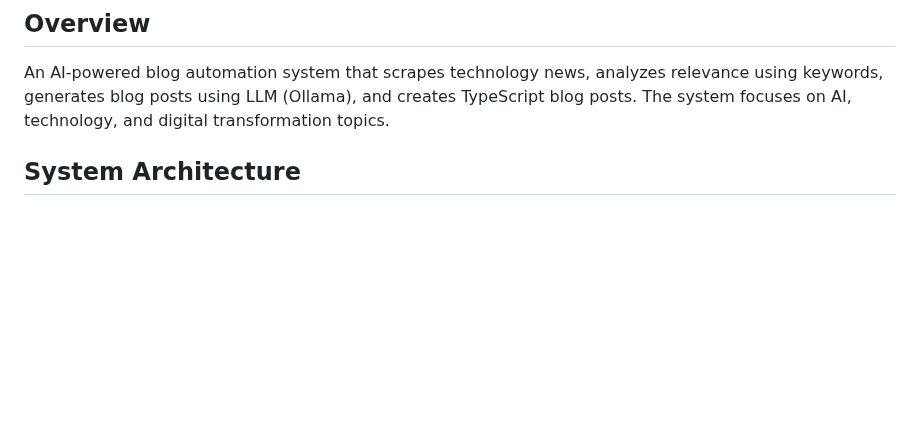
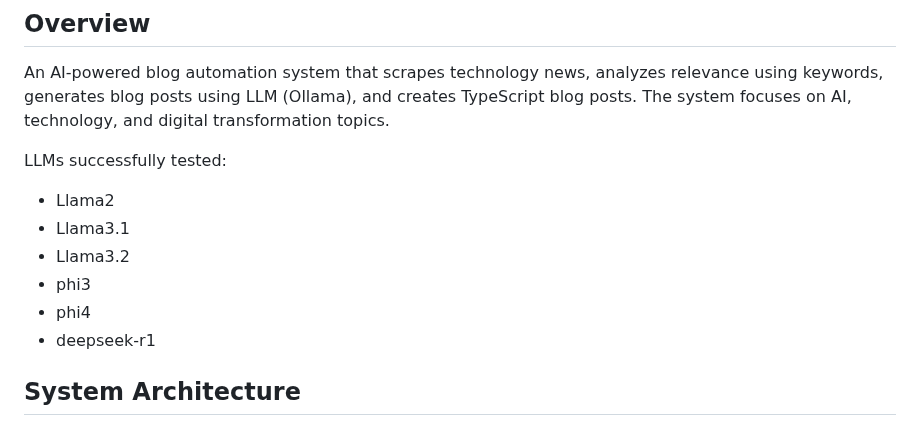
Before and after one commit to Zulle678/OfflineAgenticBlogWriter, a Markdown page: README.md, the part around the change. Rendered like a GitHub page; blank space fills up the shorter version.

Commit message:
Update README.md to include tested llms

```diff
--- a/README.md
+++ b/README.md
@@ -4,6 +4,14 @@ Peronal note: I know its likely messy code and will have people laugh, cry or wh
 
 ## Overview
 An AI-powered blog automation system that scrapes technology news, analyzes relevance using keywords, generates blog posts using LLM (Ollama), and creates TypeScript blog posts. The system focuses on AI, technology, and digital transformation topics.
+
+LLMs successfully tested:
+   - Llama2
+   - Llama3.1
+   - Llama3.2
+   - phi3
+   - phi4
+   - deepseek-r1
 
 ## System Architecture
 
```
